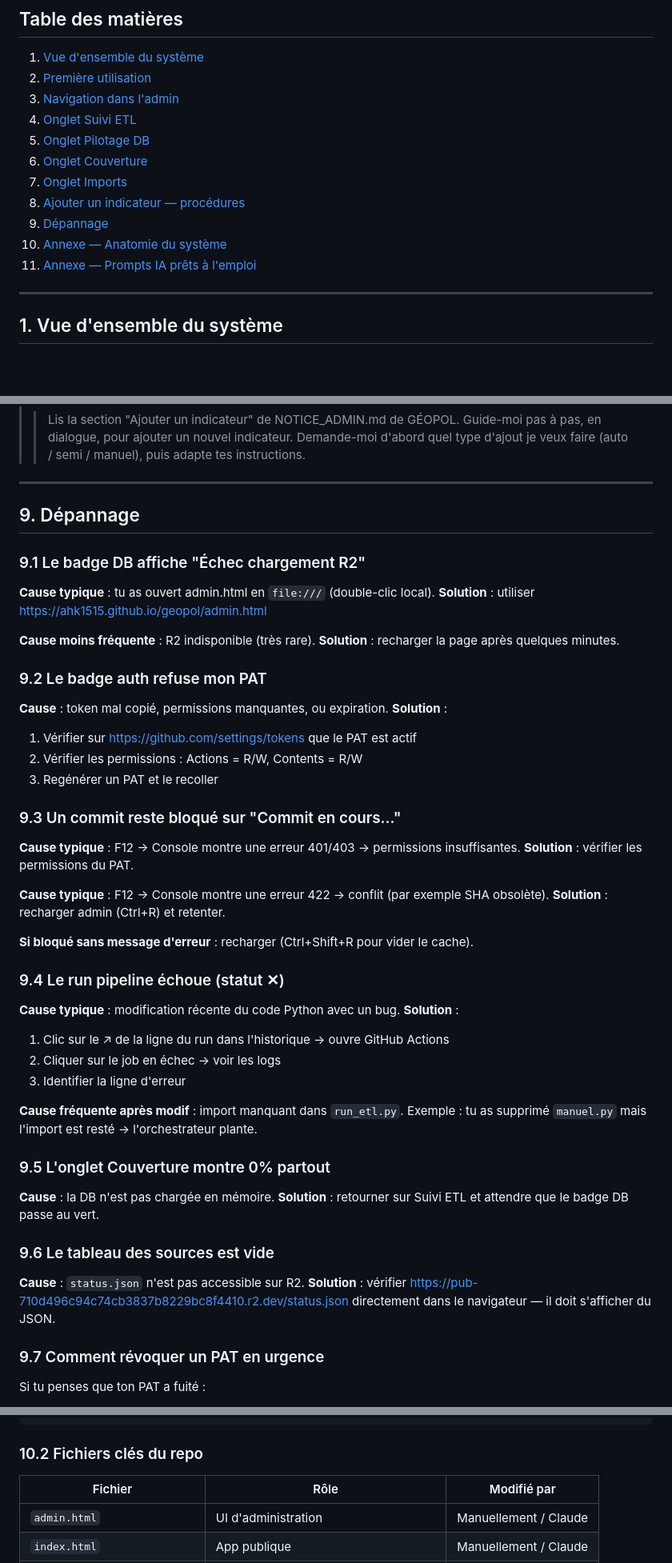
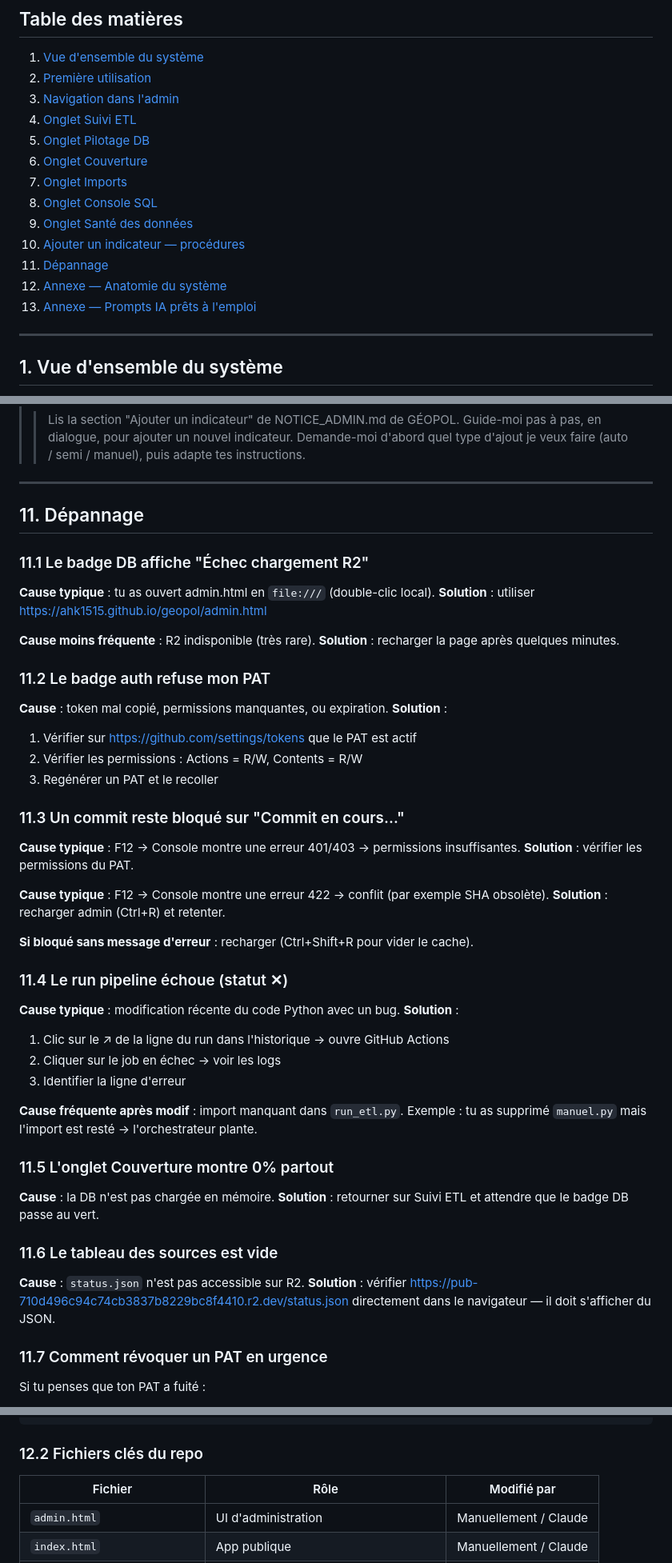
Before and after one commit to ahk1515/geopol, a Markdown page: NOTICE_ADMIN.md, 3 parts joined by grey strips. Shown at 80% size. GitHub-like rendering; blank space fills up the shorter version.

````diff
--- a/NOTICE_ADMIN.md
+++ b/NOTICE_ADMIN.md
@@ -14,10 +14,12 @@
 5. [Onglet Pilotage DB](#5-onglet-pilotage-db)
 6. [Onglet Couverture](#6-onglet-couverture)
 7. [Onglet Imports](#7-onglet-imports)
-8. [Ajouter un indicateur — procédures](#8-ajouter-un-indicateur--procédures)
-9. [Dépannage](#9-dépannage)
-10. [Annexe — Anatomie du système](#10-annexe--anatomie-du-système)
-11. [Annexe — Prompts IA prêts à l'emploi](#11-annexe--prompts-ia-prêts-à-lemploi)
+8. [Onglet Console SQL](#8-onglet-console-sql)
+9. [Onglet Santé des données](#9-onglet-santé-des-données)
+10. [Ajouter un indicateur — procédures](#10-ajouter-un-indicateur--procédures)
+11. [Dépannage](#11-dépannage)
+12. [Annexe — Anatomie du système](#12-annexe--anatomie-du-système)
+13. [Annexe — Prompts IA prêts à l'emploi](#13-annexe--prompts-ia-prêts-à-lemploi)
 
 ---
 
@@ -500,9 +543,9 @@ Les données déjà présentes restent dans la DB jusqu'au prochain VACUUM (ou t
 
 ---
 
-## 9. Dépannage
+## 11. Dépannage
 
-### 9.1 Le badge DB affiche "Échec chargement R2"
+### 11.1 Le badge DB affiche "Échec chargement R2"
 
 **Cause typique** : tu as ouvert admin.html en `file:///` (double-clic local).
 **Solution** : utiliser https://ahk1515.github.io/geopol/admin.html
@@ -510,7 +553,7 @@ Les données déjà présentes restent dans la DB jusqu'au prochain VACUUM (ou t
 **Cause moins fréquente** : R2 indisponible (très rare).
 **Solution** : recharger la page après quelques minutes.
 
-### 9.2 Le badge auth refuse mon PAT
+### 11.2 Le badge auth refuse mon PAT
 
 **Cause** : token mal copié, permissions manquantes, ou expiration.
 **Solution** :
@@ -518,7 +561,7 @@ Les données déjà présentes restent dans la DB jusqu'au prochain VACUUM (ou t
 2. Vérifier les permissions : Actions = R/W, Contents = R/W
 3. Regénérer un PAT et le recoller
 
-### 9.3 Un commit reste bloqué sur "Commit en cours…"
+### 11.3 Un commit reste bloqué sur "Commit en cours…"
 
 **Cause typique** : F12 → Console montre une erreur 401/403 → permissions insuffisantes.
 **Solution** : vérifier les permissions du PAT.
@@ -528,7 +571,7 @@ Les données déjà présentes restent dans la DB jusqu'au prochain VACUUM (ou t
 
 **Si bloqué sans message d'erreur** : recharger (Ctrl+Shift+R pour vider le cache).
 
-### 9.4 Le run pipeline échoue (statut ✕)
+### 11.4 Le run pipeline échoue (statut ✕)
 
 **Cause typique** : modification récente du code Python avec un bug.
 **Solution** :
@@ -539,17 +582,17 @@ Les données déjà présentes restent dans la DB jusqu'au prochain VACUUM (ou t
 **Cause fréquente après modif** : import manquant dans `run_etl.py`.
 Exemple : tu as supprimé `manuel.py` mais l'import est resté → l'orchestrateur plante.
 
-### 9.5 L'onglet Couverture montre 0% partout
+### 11.5 L'onglet Couverture montre 0% partout
 
 **Cause** : la DB n'est pas chargée en mémoire.
 **Solution** : retourner sur Suivi ETL et attendre que le badge DB passe au vert.
 
-### 9.6 Le tableau des sources est vide
+### 11.6 Le tableau des sources est vide
 
 **Cause** : `status.json` n'est pas accessible sur R2.
 **Solution** : vérifier https://pub-710d496c94c74cb3837b8229bc8f4410.r2.dev/status.json directement dans le navigateur — il doit s'afficher du JSON.
 
-### 9.7 Comment révoquer un PAT en urgence
+### 11.7 Comment révoquer un PAT en urgence
 
 Si tu penses que ton PAT a fuité :
 1. https://github.com/settings/tokens
@@ -600,7 +643,7 @@ L'admin se bloquera côté actions (les lectures publiques fonctionneront toujou
    └─────────────────────────────────┘
 ```
 
-### 10.2 Fichiers clés du repo
+### 12.2 Fichiers clés du repo
 
 | Fichier | Rôle | Modifié par |
 |---|---|---|
````
Also changed, not shown: other parts of NOTICE_ADMIN.md (+63 -19 lines).
